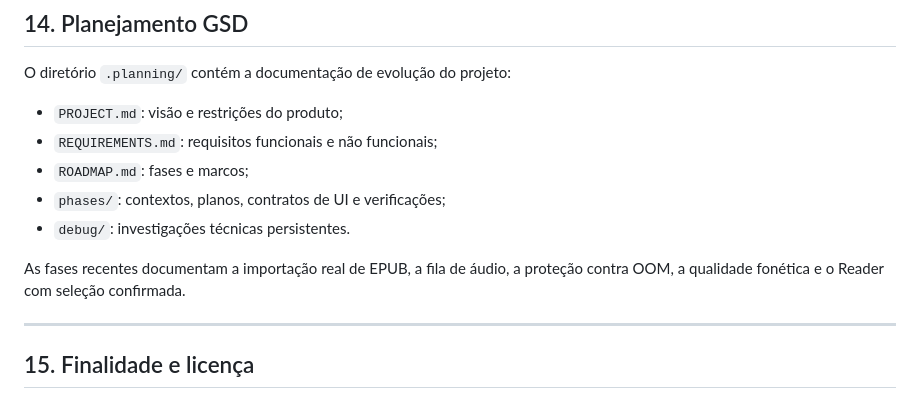
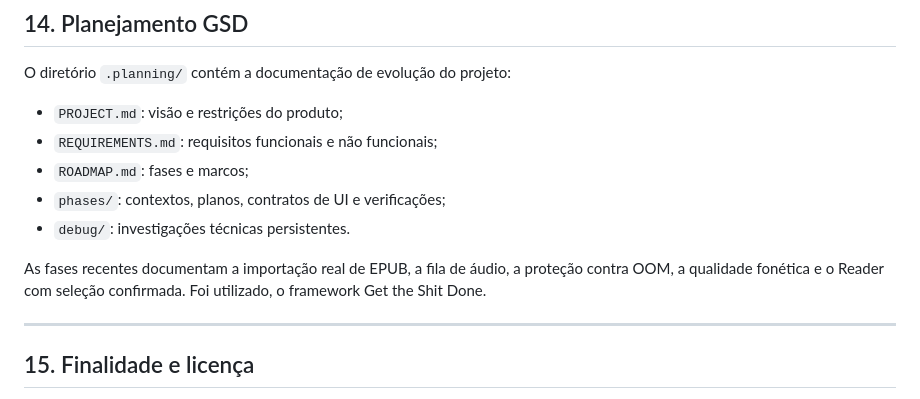
Before and after one commit to joaogabrielaraujo/Sintese-de-Voz-Neural, a Markdown page: README.md, the part around the change. Drawn GitHub-style.

Commit message:
docs: mention GSD planning workflow

```diff
--- a/README.md
+++ b/README.md
@@ -552,7 +552,7 @@ O diretório `.planning/` contém a documentação de evolução do projeto:
 - `phases/`: contextos, planos, contratos de UI e verificações;
 - `debug/`: investigações técnicas persistentes.
 
-As fases recentes documentam a importação real de EPUB, a fila de áudio, a proteção contra OOM, a qualidade fonética e o Reader com seleção confirmada.
+As fases recentes documentam a importação real de EPUB, a fila de áudio, a proteção contra OOM, a qualidade fonética e o Reader com seleção confirmada. Foi utilizado, o framework Get the Shit Done.
 
 ---
 
```
